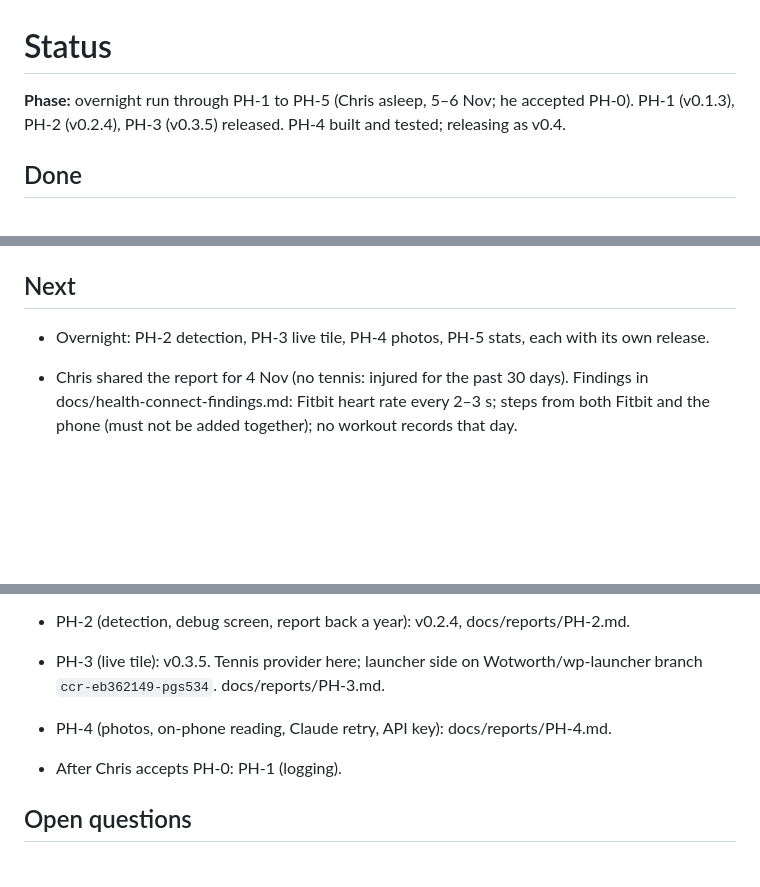
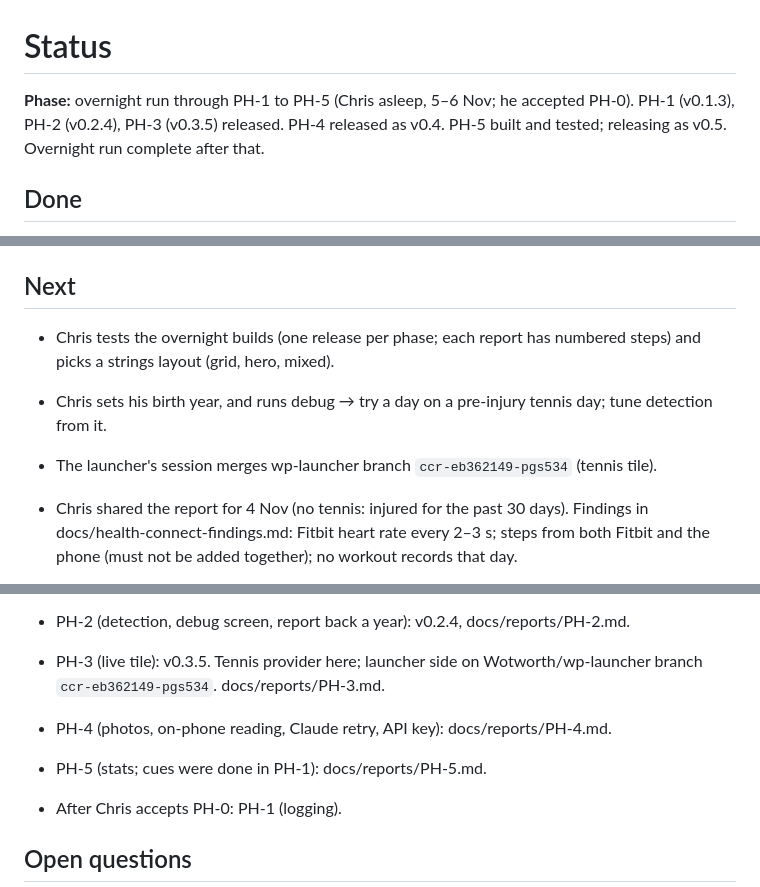
Before and after one commit to Wotworth/Tennis, a Markdown page: docs/STATUS.md, 3 parts joined by grey strips. Drawn GitHub-style; blank space fills up the shorter version.

```diff
--- a/docs/STATUS.md
+++ b/docs/STATUS.md
@@ -1,6 +1,6 @@
 # Status
 
-**Phase:** overnight run through PH-1 to PH-5 (Chris asleep, 5–6 Nov; he accepted PH-0). PH-1 (v0.1.3), PH-2 (v0.2.4), PH-3 (v0.3.5) released. PH-4 built and tested; releasing as v0.4.
+**Phase:** overnight run through PH-1 to PH-5 (Chris asleep, 5–6 Nov; he accepted PH-0). PH-1 (v0.1.3), PH-2 (v0.2.4), PH-3 (v0.3.5) released. PH-4 released as v0.4. PH-5 built and tested; releasing as v0.5. Overnight run complete after that.
 
 ## Done
 
@@ -13,7 +13,9 @@
 
 ## Next
 
-- Overnight: PH-2 detection, PH-3 live tile, PH-4 photos, PH-5 stats, each with its own release.
+- Chris tests the overnight builds (one release per phase; each report has numbered steps) and picks a strings layout (grid, hero, mixed).
+- Chris sets his birth year, and runs debug → try a day on a pre-injury tennis day; tune detection from it.
+- The launcher's session merges wp-launcher branch `ccr-eb362149-pgs534` (tennis tile).
 
 - Chris shared the report for 4 Nov (no tennis: injured for the past 30 days). Findings in docs/health-connect-findings.md: Fitbit heart rate every 2–3 s; steps from both Fitbit and the phone (must not be added together); no workout records that day.
 - PH-0 accepted by Chris (5 Nov).
@@ -21,6 +23,7 @@
 - PH-2 (detection, debug screen, report back a year): v0.2.4, docs/reports/PH-2.md.
 - PH-3 (live tile): v0.3.5. Tennis provider here; launcher side on Wotworth/wp-launcher branch `ccr-eb362149-pgs534`. docs/reports/PH-3.md.
 - PH-4 (photos, on-phone reading, Claude retry, API key): docs/reports/PH-4.md.
+- PH-5 (stats; cues were done in PH-1): docs/reports/PH-5.md.
 - After Chris accepts PH-0: PH-1 (logging).
 
 ## Open questions
```
Also changed, not shown: DECISIONS.md (+2 -0 lines), docs/reports/PH-5.md (added, +32 -0 lines), docs/reports/ph-5/hub-stats-360dp.png (added), docs/reports/ph-5/hub-stats-411dp.png (added), 8 other files.
